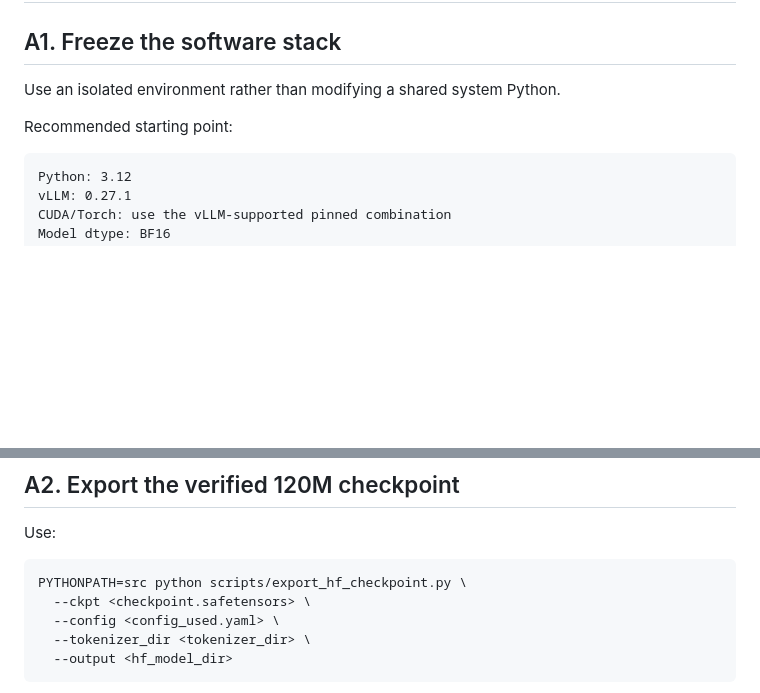
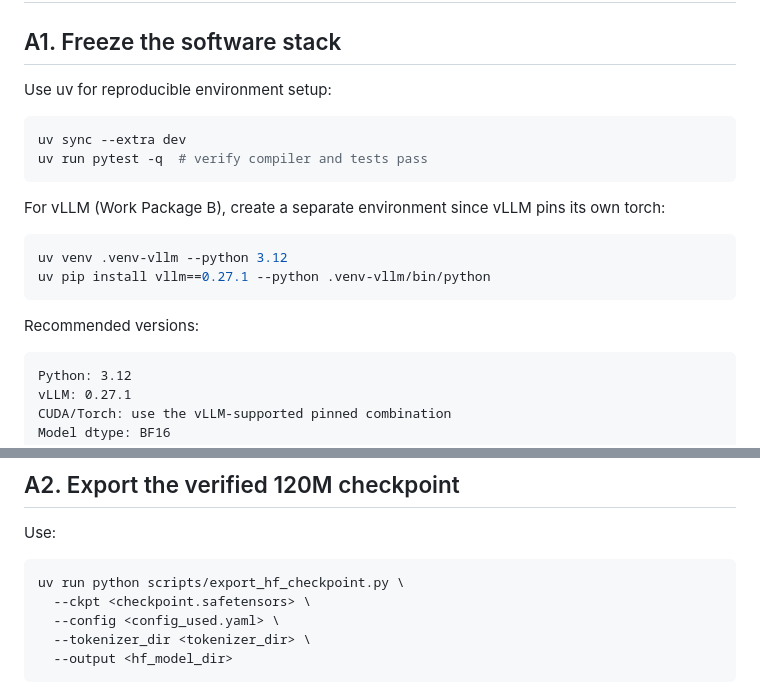
Before and after one commit to chilli404/execution-graph-transformers, a Markdown page: blackwell/README.md, 2 parts joined by grey strips. Drawn GitHub-style; blank space fills up the shorter version.

````diff
--- a/blackwell/README.md
+++ b/blackwell/README.md
@@ -15,9 +15,21 @@ This is a confirmation and deployment phase, not a new hyperparameter exploratio
 
 ## A1. Freeze the software stack
 
-Use an isolated environment rather than modifying a shared system Python.
+Use uv for reproducible environment setup:
 
-Recommended starting point:
+```bash
+uv sync --extra dev
+uv run pytest -q  # verify compiler and tests pass
+```
+
+For vLLM (Work Package B), create a separate environment since vLLM pins its own torch:
+
+```bash
+uv venv .venv-vllm --python 3.12
+uv pip install vllm==0.27.1 --python .venv-vllm/bin/python
+```
+
+Recommended versions:
 
 ```text
 Python: 3.12
@@ -41,7 +53,7 @@ Record:
 Use:
 
 ```bash
-PYTHONPATH=src python scripts/export_hf_checkpoint.py \
+uv run python scripts/export_hf_checkpoint.py \
   --ckpt <checkpoint.safetensors> \
   --config <config_used.yaml> \
   --tokenizer_dir <tokenizer_dir> \
````
Also changed, not shown: README.md (+10 -2 lines).
